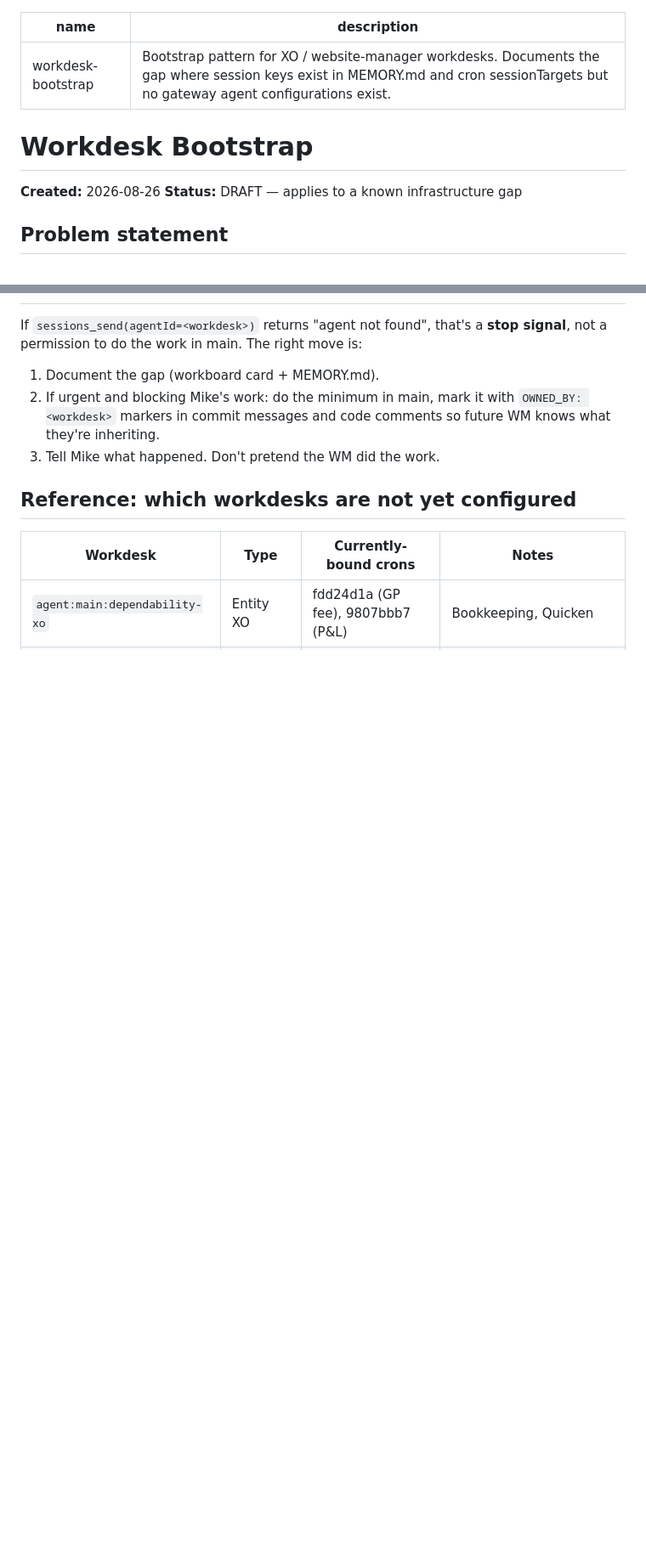
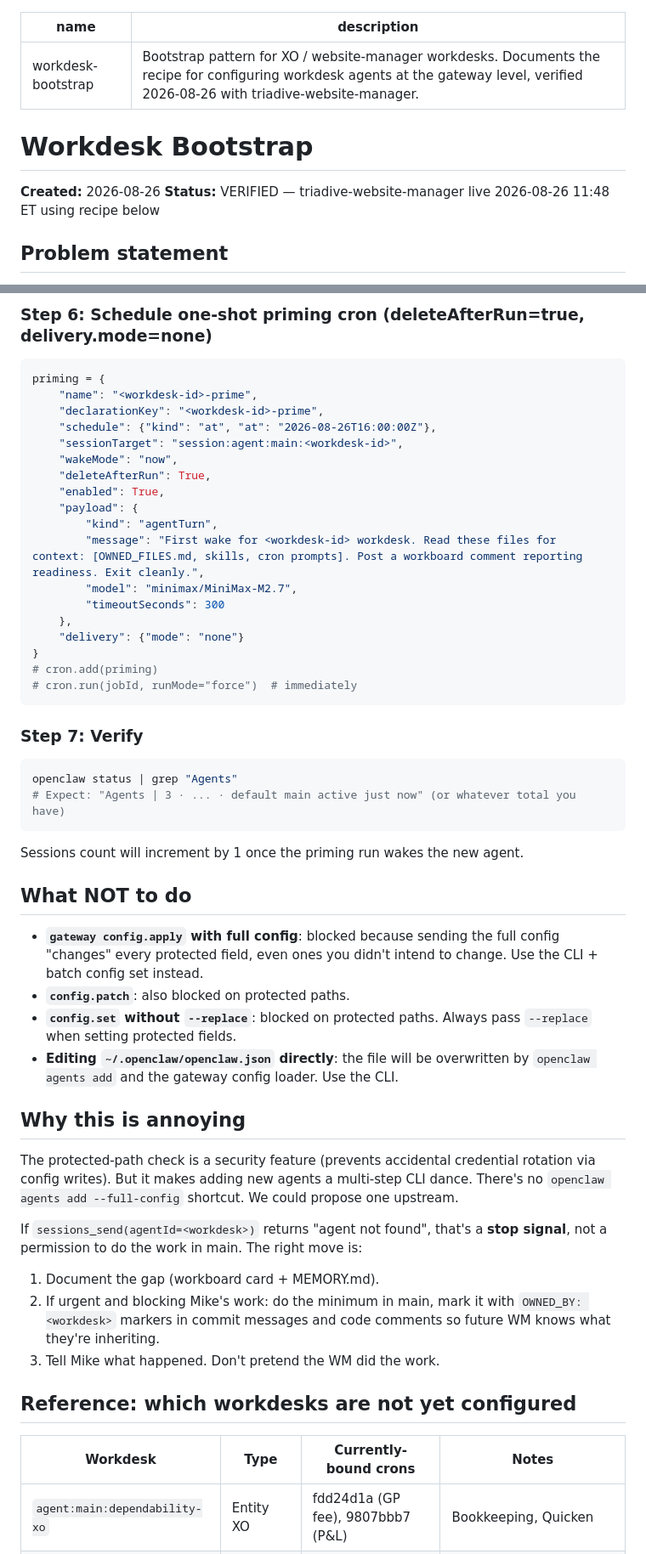
Before and after one commit to michaelbacotti/bacotti-rebuild, a Markdown page: skills/workdesk-bootstrap/SKILL.md, 2 parts joined by grey strips. Shown at 85% size. GitHub-like rendering; blank space fills up the shorter version.

````diff
--- a/skills/workdesk-bootstrap/SKILL.md
+++ b/skills/workdesk-bootstrap/SKILL.md
@@ -1,12 +1,12 @@
 ---
 name: workdesk-bootstrap
-description: Bootstrap pattern for XO / website-manager workdesks. Documents the gap where session keys exist in MEMORY.md and cron sessionTargets but no gateway agent configurations exist.
+description: Bootstrap pattern for XO / website-manager workdesks. Documents the recipe for configuring workdesk agents at the gateway level, verified 2026-08-26 with triadive-website-manager.
 ---
 
 # Workdesk Bootstrap
 
 **Created:** 2026-08-26
-**Status:** DRAFT — applies to a known infrastructure gap
+**Status:** VERIFIED — triadive-website-manager live 2026-08-26 11:48 ET using recipe below
 
 ## Problem statement
 
@@ -84,3 +120,45 @@ Track 3 (after Track 2 — proper routing):
+### Step 6: Schedule one-shot priming cron (deleteAfterRun=true, delivery.mode=none)
+
+```python
+priming = {
+    "name": "<workdesk-id>-prime",
+    "declarationKey": "<workdesk-id>-prime",
+    "schedule": {"kind": "at", "at": "2026-08-26T16:00:00Z"},
+    "sessionTarget": "session:agent:main:<workdesk-id>",
+    "wakeMode": "now",
+    "deleteAfterRun": True,
+    "enabled": True,
+    "payload": {
+        "kind": "agentTurn",
+        "message": "First wake for <workdesk-id> workdesk. Read these files for context: [OWNED_FILES.md, skills, cron prompts]. Post a workboard comment reporting readiness. Exit cleanly.",
+        "model": "minimax/MiniMax-M2.7",
+        "timeoutSeconds": 300
+    },
+    "delivery": {"mode": "none"}
+}
+# cron.add(priming)
+# cron.run(jobId, runMode="force")  # immediately
+```
+
+### Step 7: Verify
+
+```bash
+openclaw status | grep "Agents"
+# Expect: "Agents | 3 · ... · default main active just now" (or whatever total you have)
+```
+
+Sessions count will increment by 1 once the priming run wakes the new agent.
+
+## What NOT to do
+
+- **`gateway config.apply` with full config**: blocked because sending the full config "changes" every protected field, even ones you didn't intend to change. Use the CLI + batch config set instead.
+- **`config.patch`**: also blocked on protected paths.
+- **`config.set` without `--replace`**: blocked on protected paths. Always pass `--replace` when setting protected fields.
+- **Editing `~/.openclaw/openclaw.json` directly**: the file will be overwritten by `openclaw agents add` and the gateway config loader. Use the CLI.
+
+## Why this is annoying
+
+The protected-path check is a security feature (prevents accidental credential rotation via config writes). But it makes adding new agents a multi-step CLI dance. There's no `openclaw agents add --full-config` shortcut. We could propose one upstream.
 
 If `sessions_send(agentId=<workdesk>)` returns "agent not found", that's a **stop signal**, not a permission to do the work in main. The right move is:
 
````
Also changed, not shown: other parts of skills/workdesk-bootstrap/SKILL.md (+74 -38 lines), memory/2026-08-26.md (added, +80 -0 lines).
